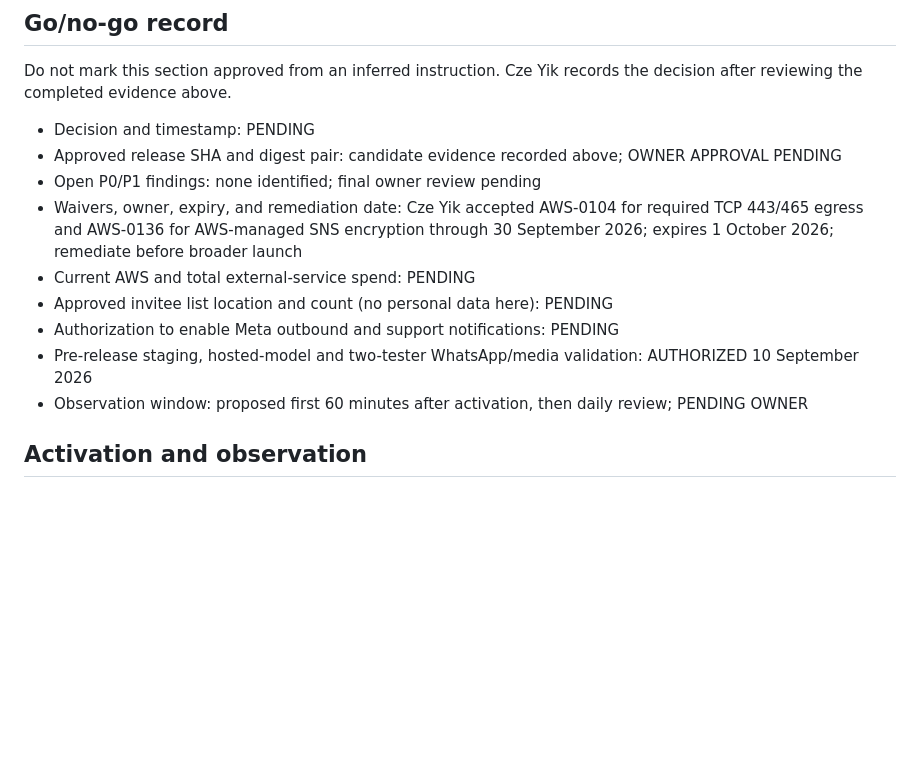
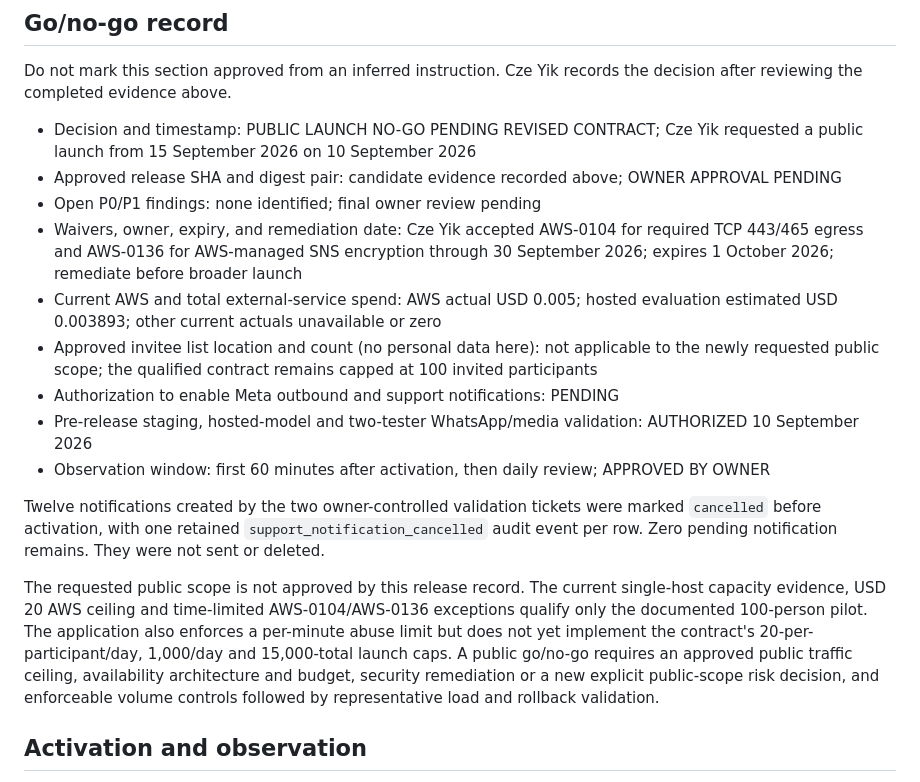
Before and after one commit to czeyik/AI-Customer-Service, a Markdown page: docs/wave-12-release-validation.md, the part around the change. GitHub-like rendering; blank space fills up the shorter version.

Commit message:
Record public launch scope decision

```diff
--- a/docs/wave-12-release-validation.md
+++ b/docs/wave-12-release-validation.md
@@ -128,18 +128,33 @@ Official AWS sources reviewed 10 September 2026:
 Do not mark this section approved from an inferred instruction. Cze Yik records the decision after
 reviewing the completed evidence above.
 
-- Decision and timestamp: PENDING
+- Decision and timestamp: PUBLIC LAUNCH NO-GO PENDING REVISED CONTRACT; Cze Yik requested a
+  public launch from 15 September 2026 on 10 September 2026
 - Approved release SHA and digest pair: candidate evidence recorded above; OWNER APPROVAL PENDING
 - Open P0/P1 findings: none identified; final owner review pending
 - Waivers, owner, expiry, and remediation date: Cze Yik accepted AWS-0104 for required TCP 443/465
   egress and AWS-0136 for AWS-managed SNS encryption through 30 September 2026; expires 1 October
   2026; remediate before broader launch
-- Current AWS and total external-service spend: PENDING
-- Approved invitee list location and count (no personal data here): PENDING
+- Current AWS and total external-service spend: AWS actual USD 0.005; hosted evaluation estimated
+  USD 0.003893; other current actuals unavailable or zero
+- Approved invitee list location and count (no personal data here): not applicable to the newly
+  requested public scope; the qualified contract remains capped at 100 invited participants
 - Authorization to enable Meta outbound and support notifications: PENDING
 - Pre-release staging, hosted-model and two-tester WhatsApp/media validation: AUTHORIZED 10
   September 2026
-- Observation window: proposed first 60 minutes after activation, then daily review; PENDING OWNER
+- Observation window: first 60 minutes after activation, then daily review; APPROVED BY OWNER
+
+Twelve notifications created by the two owner-controlled validation tickets were marked
+`cancelled` before activation, with one retained `support_notification_cancelled` audit event per
+row. Zero pending notification remains. They were not sent or deleted.
+
+The requested public scope is not approved by this release record. The current single-host
+capacity evidence, USD 20 AWS ceiling and time-limited AWS-0104/AWS-0136 exceptions qualify only
+the documented 100-person pilot. The application also enforces a per-minute abuse limit but does
+not yet implement the contract's 20-per-participant/day, 1,000/day and 15,000-total launch caps.
+A public go/no-go requires an approved public traffic ceiling, availability architecture and
+budget, security remediation or a new explicit public-scope risk decision, and enforceable volume
+controls followed by representative load and rollback validation.
 
 ## Activation and observation
 
```
Also changed, not shown: DELEGATION.md (+11 -0 lines).
